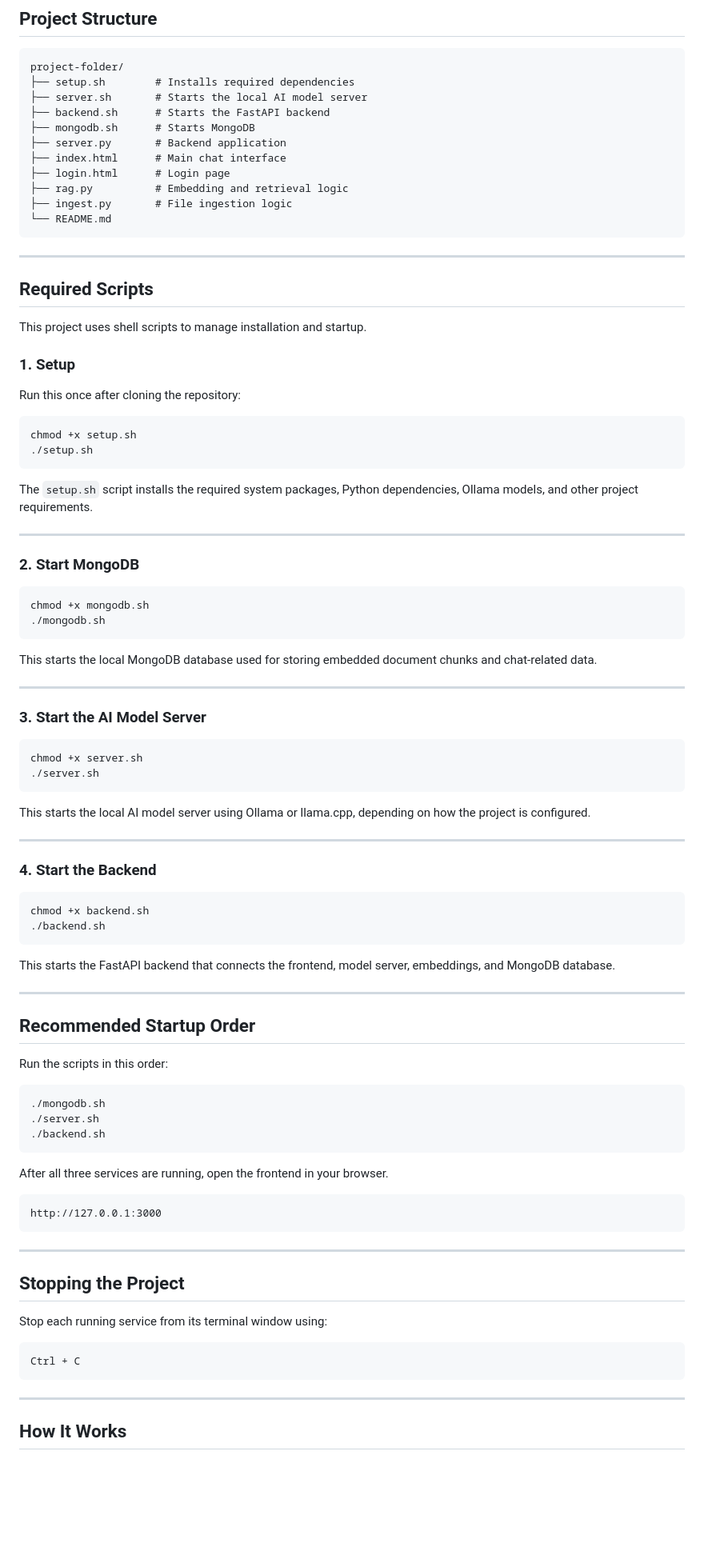
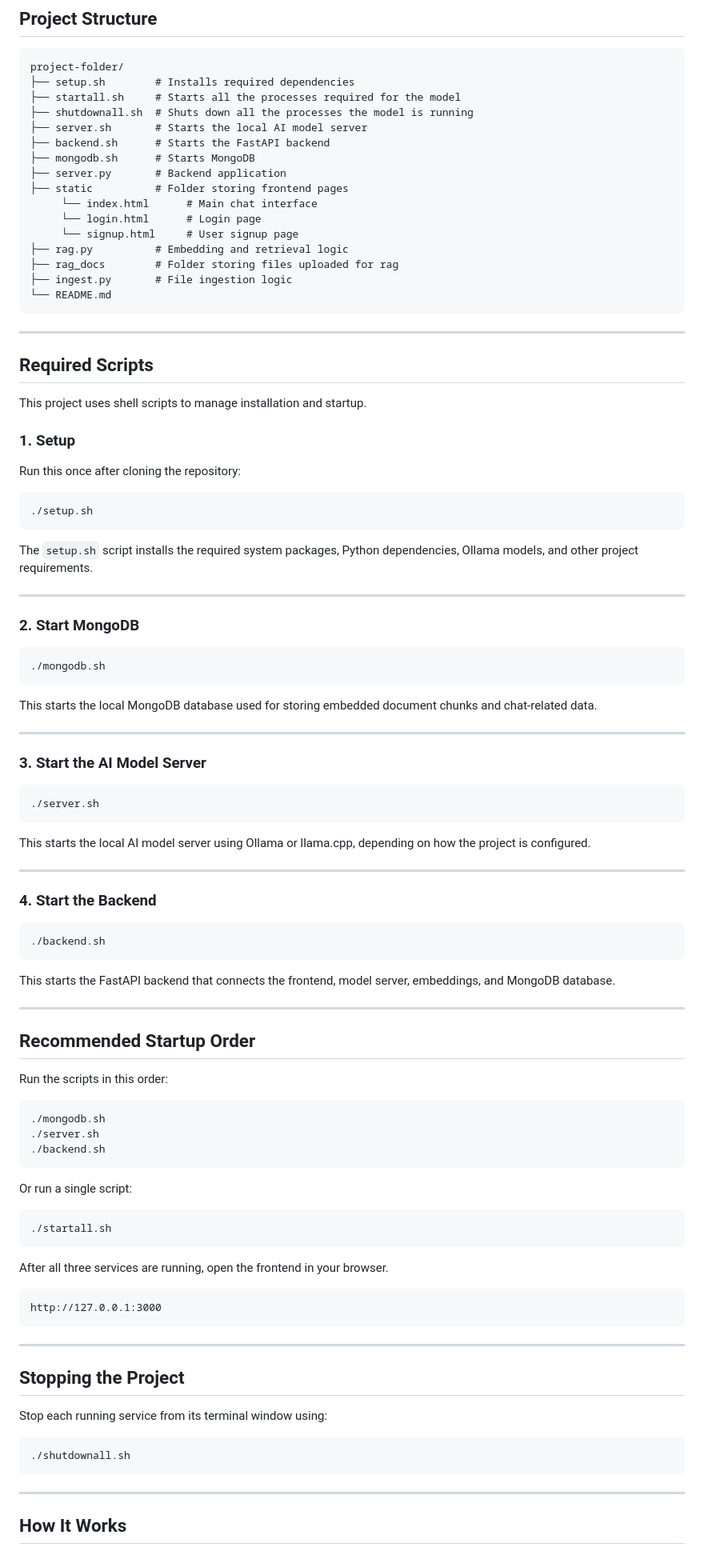
Before and after one commit to Bitfrosty/offline-gemma-rag, a Markdown page: README.md, the part around the change. Shown at 80% size. Rendered like a GitHub page; blank space fills up the shorter version.

Commit message:
Update README with new startup and shutdown scripts
Added scripts for starting and shutting down processes, and reorganized the file structure in the README.

````diff
--- a/README.md
+++ b/README.md
@@ -40,13 +40,18 @@ The system uses:
 ```text
 project-folder/
 ├── setup.sh        # Installs required dependencies
+├── startall.sh     # Starts all the processes required for the model
+├── shutdownall.sh  # Shuts down all the processes the model is running
 ├── server.sh       # Starts the local AI model server
 ├── backend.sh      # Starts the FastAPI backend
 ├── mongodb.sh      # Starts MongoDB
 ├── server.py       # Backend application
-├── index.html      # Main chat interface
-├── login.html      # Login page
+├── static          # Folder storing frontend pages
+     └── index.html      # Main chat interface
+     └── login.html      # Login page
+     └── signup.html     # User signup page
 ├── rag.py          # Embedding and retrieval logic
+├── rag_docs        # Folder storing files uploaded for rag
 ├── ingest.py       # File ingestion logic
 └── README.md
 ```
@@ -62,7 +67,6 @@ This project uses shell scripts to manage installation and startup.
 Run this once after cloning the repository:
 
 ```bash
-chmod +x setup.sh
 ./setup.sh
 ```
 
@@ -73,7 +77,6 @@ The `setup.sh` script installs the required system packages, Python dependencies
 ### 2. Start MongoDB
 
 ```bash
-chmod +x mongodb.sh
 ./mongodb.sh
 ```
 
@@ -84,7 +87,6 @@ This starts the local MongoDB database used for storing embedded document chunks
 ### 3. Start the AI Model Server
 
 ```bash
-chmod +x server.sh
 ./server.sh
 ```
 
@@ -95,7 +97,6 @@ This starts the local AI model server using Ollama or llama.cpp, depending on ho
 ### 4. Start the Backend
 
 ```bash
-chmod +x backend.sh
 ./backend.sh
 ```
 
@@ -113,6 +114,12 @@ Run the scripts in this order:
 ./backend.sh
 ```
 
+Or run a single script:
+
+```bash
+./startall.sh
+```
+
 After all three services are running, open the frontend in your browser.
 
 ```text
@@ -126,7 +133,7 @@ http://127.0.0.1:3000
 Stop each running service from its terminal window using:
 
 ```bash
-Ctrl + C
+./shutdownall.sh
 ```
 
 ---
````
